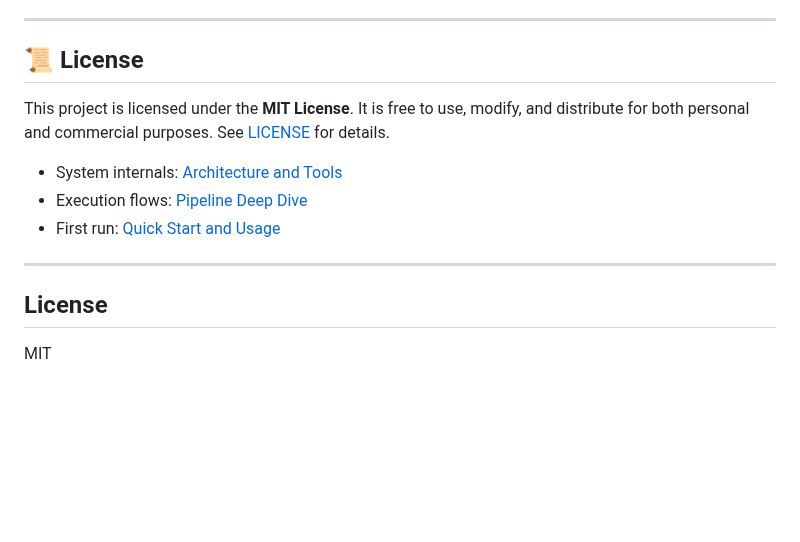
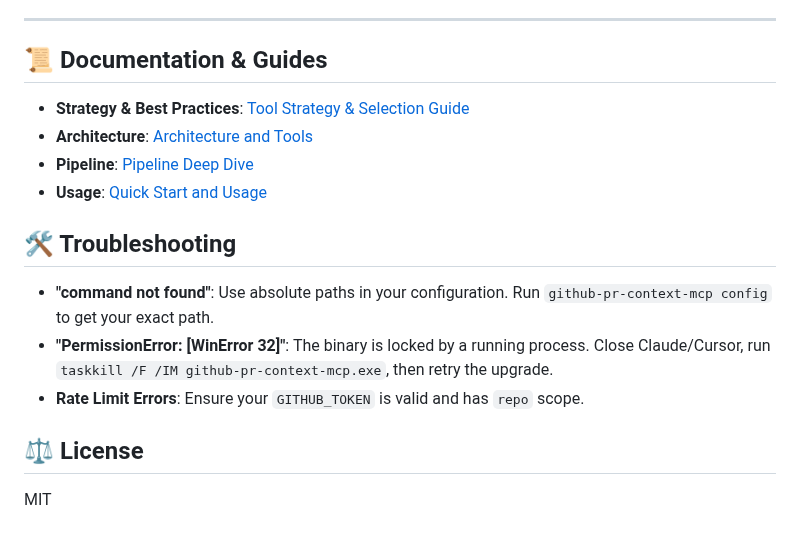
Before and after one commit to paarths-collab/github-pr-context-mcp, a Markdown page: README.md, the part around the change. Drawn GitHub-style; blank space fills up the shorter version.

```diff
--- a/README.md
+++ b/README.md
@@ -133,16 +133,19 @@ We want to hear from you—whether you are a solo developer or a team at a large
 
 ---
 
-## 📜 License
+## 📜 Documentation & Guides
 
-This project is licensed under the **MIT License**. It is free to use, modify, and distribute for both personal and commercial purposes. See [LICENSE](LICENSE) for details.
-- System internals: [Architecture and Tools](docs/architecture.md)
-- Execution flows: [Pipeline Deep Dive](docs/pipeline.md)
-- First run: [Quick Start and Usage](docs/quickstart.md)
+- **Strategy & Best Practices**: [Tool Strategy & Selection Guide](docs/tools_strategy.md)
+- **Architecture**: [Architecture and Tools](docs/architecture.md)
+- **Pipeline**: [Pipeline Deep Dive](docs/pipeline.md)
+- **Usage**: [Quick Start and Usage](docs/quickstart.md)
 
----
+## 🛠️ Troubleshooting
 
+- **"command not found"**: Use absolute paths in your configuration. Run `github-pr-context-mcp config` to get your exact path.
+- **"PermissionError: [WinError 32]"**: The binary is locked by a running process. Close Claude/Cursor, run `taskkill /F /IM github-pr-context-mcp.exe`, then retry the upgrade.
+- **Rate Limit Errors**: Ensure your `GITHUB_TOKEN` is valid and has `repo` scope.
 
-## License
+## ⚖️ License
 
 MIT
```
Also changed, not shown: docs/tools_strategy.md (added, +49 -0 lines), docs/mcp_tool_guide_premium.png (added), 1 other file.
